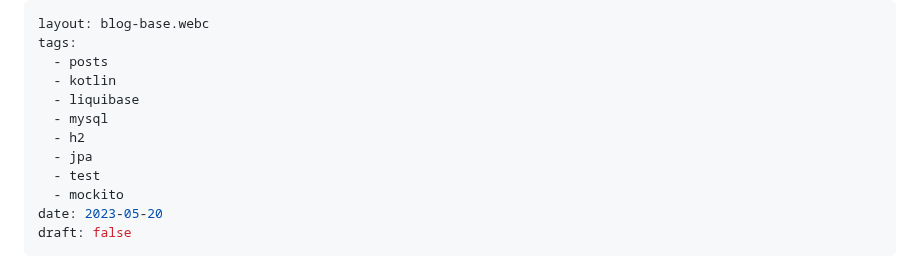
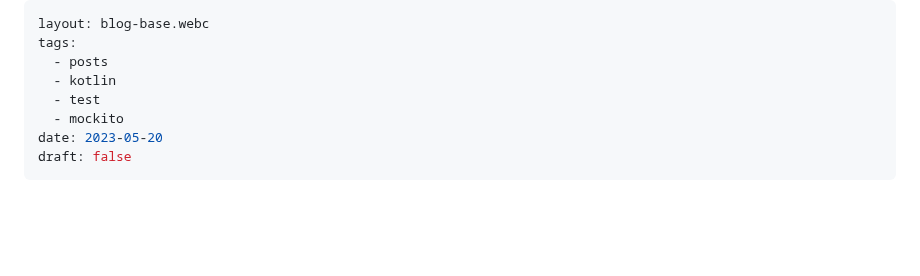
Before and after one commit to sombriks/sombriks-hq, a Markdown page: src/blog/0053-mock-or-not.md, the part around the change. GitHub-like rendering; blank space fills up the shorter version.

```diff
--- a/src/blog/0053-mock-or-not.md
+++ b/src/blog/0053-mock-or-not.md
@@ -3,10 +3,6 @@ layout: blog-base.webc
 tags:
   - posts
   - kotlin
-  - liquibase
-  - mysql
-  - h2
-  - jpa
   - test
   - mockito
 date: 2023-05-20
```
Also changed, not shown: src/blog/0054-lightweight-db-access-with-jdbi.md (added, +50 -0 lines).
